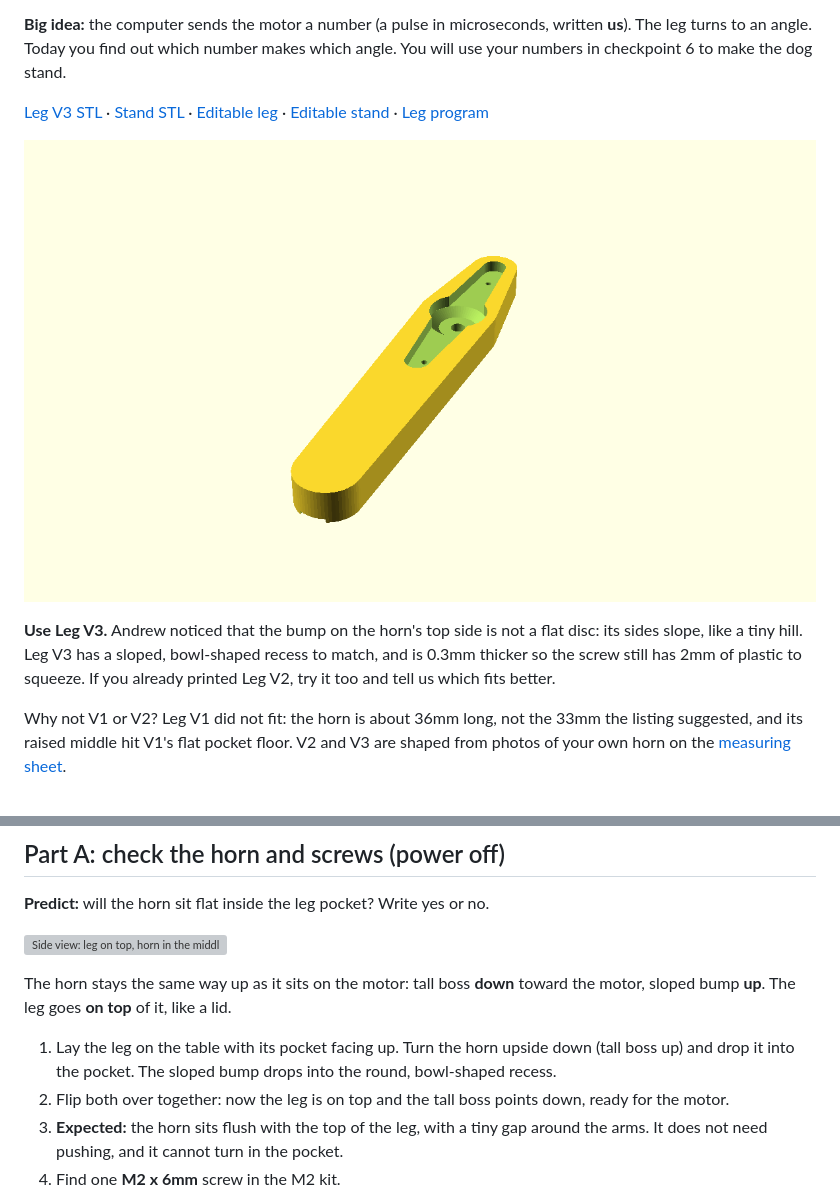
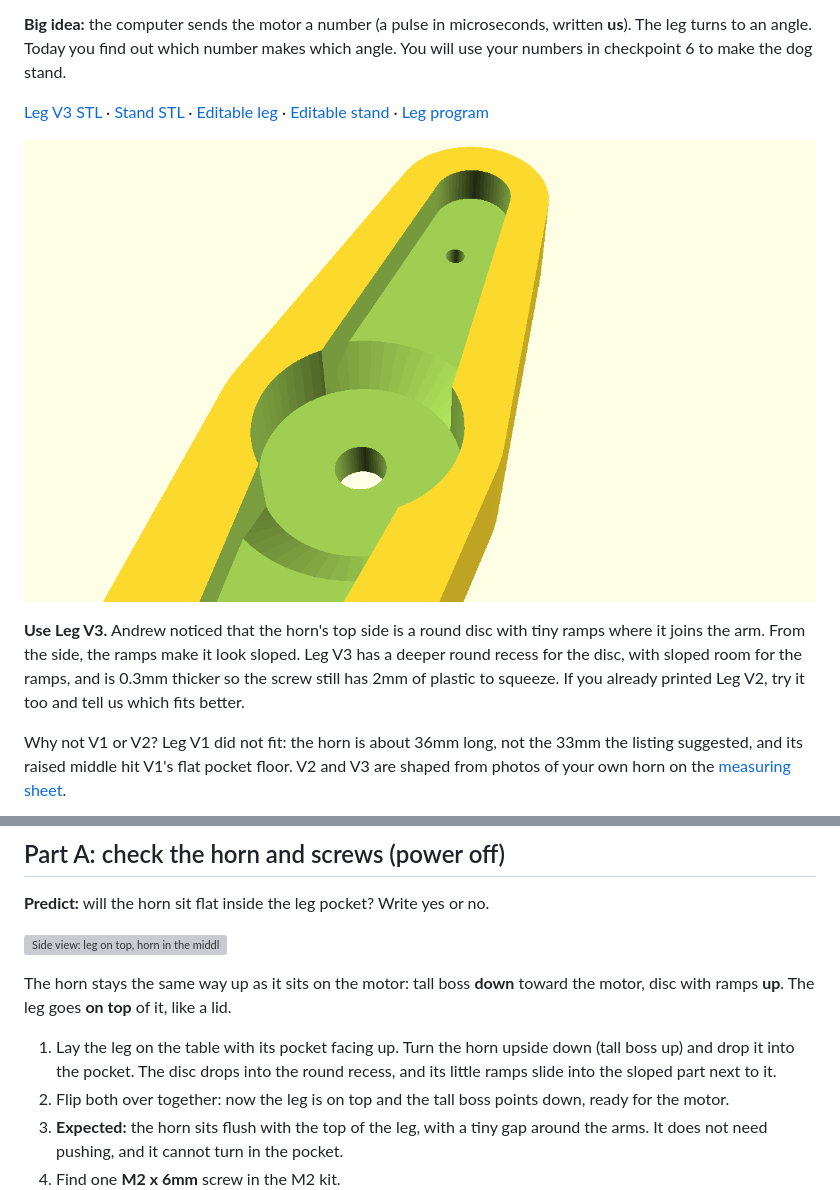
Before and after one commit to tylerkolden/desktop-companion-robot, a Markdown page: docs/BUILD-CHECKPOINT-05.md, 2 parts joined by grey strips. Drawn GitHub-style; pictures changed too: cad/leg-v3-preview.png; grey boxes are pictures that could not be loaded.

```diff
--- a/docs/BUILD-CHECKPOINT-05.md
+++ b/docs/BUILD-CHECKPOINT-05.md
@@ -10,5 +10,5 @@
 
-**Use Leg V3.** Andrew noticed that the bump on the horn's top side is not a flat disc: its sides slope, like a tiny hill. Leg V3 has a sloped, bowl-shaped recess to match, and is 0.3mm thicker so the screw still has 2mm of plastic to squeeze. If you already printed Leg V2, try it too and tell us which fits better.
+**Use Leg V3.** Andrew noticed that the horn's top side is a round disc with tiny ramps where it joins the arm. From the side, the ramps make it look sloped. Leg V3 has a deeper round recess for the disc, with sloped room for the ramps, and is 0.3mm thicker so the screw still has 2mm of plastic to squeeze. If you already printed Leg V2, try it too and tell us which fits better.
 
 Why not V1 or V2? Leg V1 did not fit: the horn is about 36mm long, not the 33mm the listing suggested, and its raised middle hit V1's flat pocket floor. V2 and V3 are shaped from photos of your own horn on the [measuring sheet](measure/README.md).
 
@@ -40,9 +40,9 @@ Print one leg only. You will print three more in checkpoint 6, after this one wo
 
 ![Side view: leg on top, horn in the middle, servo underneath, one screw through all three](../cad/leg-v3-assembly.svg)
 
-The horn stays the same way up as it sits on the motor: tall boss **down** toward the motor, sloped bump **up**. The leg goes **on top** of it, like a lid.
+The horn stays the same way up as it sits on the motor: tall boss **down** toward the motor, disc with ramps **up**. The leg goes **on top** of it, like a lid.
 
-1. Lay the leg on the table with its pocket facing up. Turn the horn upside down (tall boss up) and drop it into the pocket. The sloped bump drops into the round, bowl-shaped recess.
+1. Lay the leg on the table with its pocket facing up. Turn the horn upside down (tall boss up) and drop it into the pocket. The disc drops into the round recess, and its little ramps slide into the sloped part next to it.
 2. Flip both over together: now the leg is on top and the tall boss points down, ready for the motor.
 3. **Expected:** the horn sits flush with the top of the leg, with a tiny gap around the arms. It does not need pushing, and it cannot turn in the pocket.
 4. Find one **M2 x 6mm** screw in the M2 kit.
```
Also changed, not shown: other parts of docs/BUILD-CHECKPOINT-05.md (+1 -1 lines), cad/README.md (+1 -1 lines), docs/TEST-LOG.md (+1 -0 lines), 3 other files.
